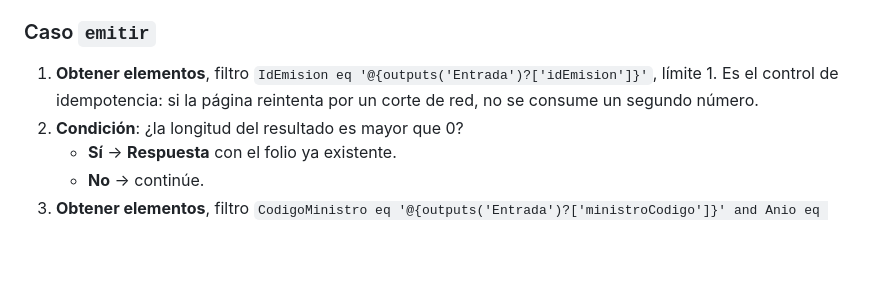
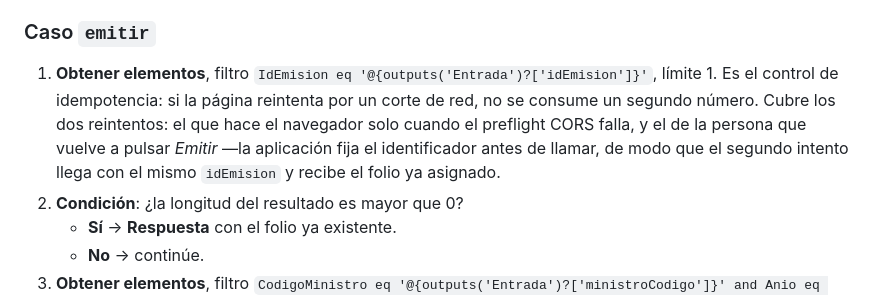
Before and after one commit to Finanzas-SLEP-Petorca/verificacion-documental, a Markdown page: docs/registro-central.md, the part around the change. GitHub-like rendering; blank space fills up the shorter version.

```diff
--- a/docs/registro-central.md
+++ b/docs/registro-central.md
@@ -139,7 +139,10 @@ que la consulta a la lista puede acotarse a las columnas que los alimentan:
 
 1. **Obtener elementos**, filtro `IdEmision eq '@{outputs('Entrada')?['idEmision']}'`,
    límite 1. Es el control de idempotencia: si la página reintenta por un corte de red,
-   no se consume un segundo número.
+   no se consume un segundo número. Cubre los dos reintentos: el que hace el navegador
+   solo cuando el preflight CORS falla, y el de la persona que vuelve a pulsar *Emitir*
+   —la aplicación fija el identificador antes de llamar, de modo que el segundo intento
+   llega con el mismo `idEmision` y recibe el folio ya asignado.
 2. **Condición**: ¿la longitud del resultado es mayor que 0?
    - **Sí** → **Respuesta** con el folio ya existente.
    - **No** → continúe.
```
Also changed, not shown: README.md (+13 -2 lines).
